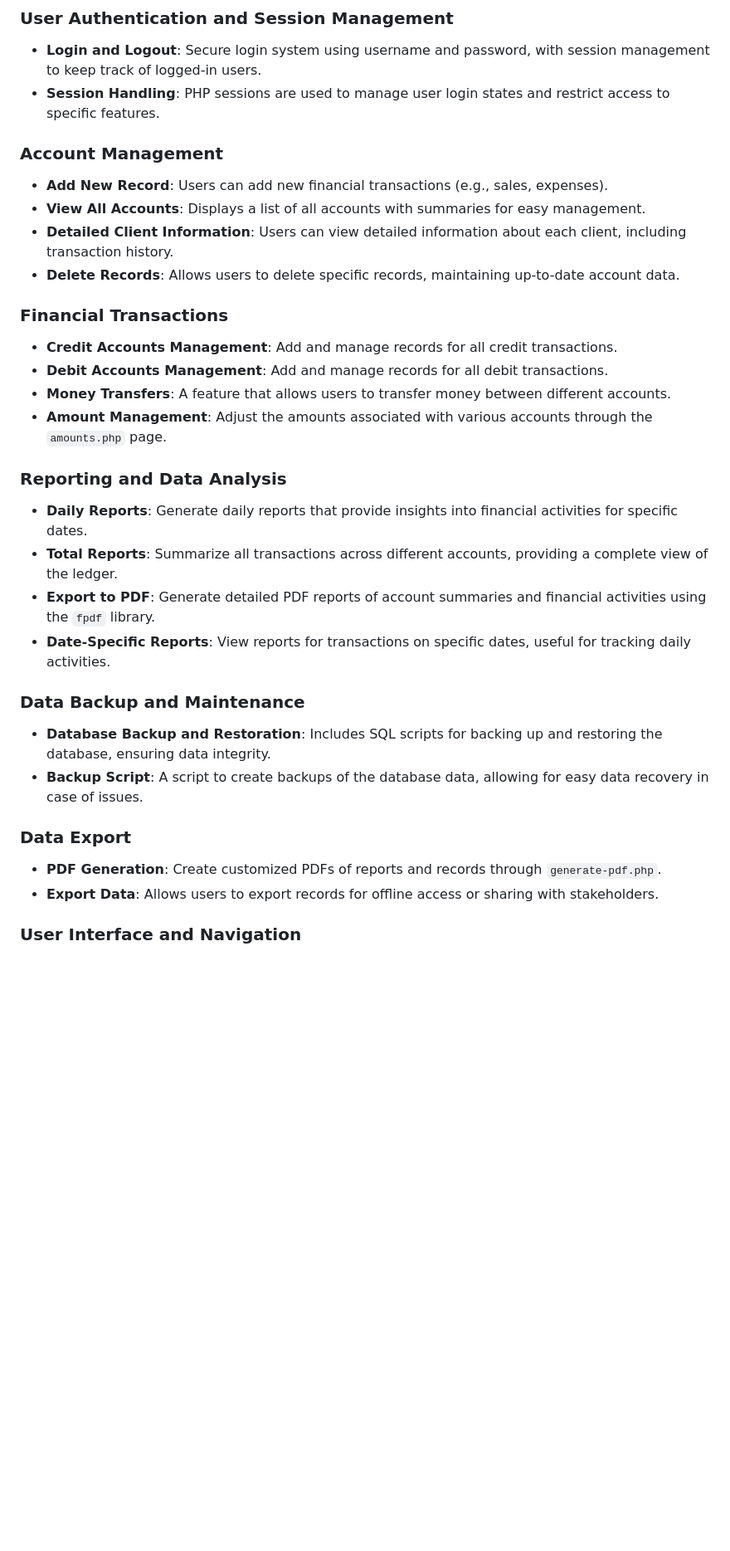
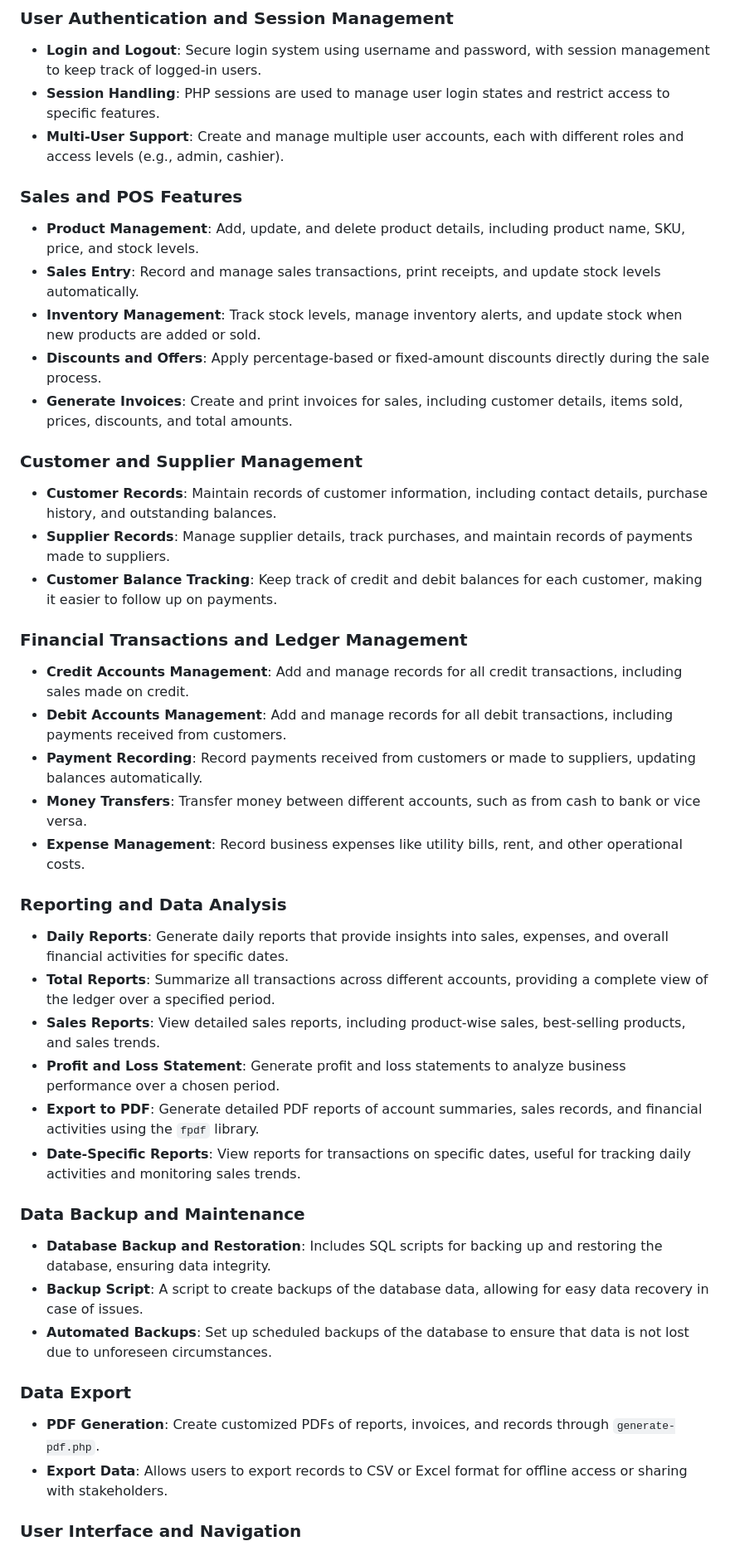
Before and after one commit to yasinULLAH/daily-ledgering, a Markdown page: README.md, the part around the change printed below. Shown: that part at 83% size. Rendered like a GitHub page; blank space fills up the shorter version.

```diff
--- a/README.md
+++ b/README.md
@@ -18,32 +18,43 @@ Khata Roznamcha is a web-based ledger management software designed to facilitate
 ### User Authentication and Session Management
 - **Login and Logout**: Secure login system using username and password, with session management to keep track of logged-in users.
 - **Session Handling**: PHP sessions are used to manage user login states and restrict access to specific features.
+- **Multi-User Support**: Create and manage multiple user accounts, each with different roles and access levels (e.g., admin, cashier).
 
-### Account Management
-- **Add New Record**: Users can add new financial transactions (e.g., sales, expenses).
-- **View All Accounts**: Displays a list of all accounts with summaries for easy management.
-- **Detailed Client Information**: Users can view detailed information about each client, including transaction history.
-- **Delete Records**: Allows users to delete specific records, maintaining up-to-date account data.
+### Sales and POS Features
+- **Product Management**: Add, update, and delete product details, including product name, SKU, price, and stock levels.
+- **Sales Entry**: Record and manage sales transactions, print receipts, and update stock levels automatically.
+- **Inventory Management**: Track stock levels, manage inventory alerts, and update stock when new products are added or sold.
+- **Discounts and Offers**: Apply percentage-based or fixed-amount discounts directly during the sale process.
+- **Generate Invoices**: Create and print invoices for sales, including customer details, items sold, prices, discounts, and total amounts.
 
-### Financial Transactions
-- **Credit Accounts Management**: Add and manage records for all credit transactions.
-- **Debit Accounts Management**: Add and manage records for all debit transactions.
-- **Money Transfers**: A feature that allows users to transfer money between different accounts.
-- **Amount Management**: Adjust the amounts associated with various accounts through the `amounts.php` page.
+### Customer and Supplier Management
+- **Customer Records**: Maintain records of customer information, including contact details, purchase history, and outstanding balances.
+- **Supplier Records**: Manage supplier details, track purchases, and maintain records of payments made to suppliers.
+- **Customer Balance Tracking**: Keep track of credit and debit balances for each customer, making it easier to follow up on payments.
+
+### Financial Transactions and Ledger Management
+- **Credit Accounts Management**: Add and manage records for all credit transactions, including sales made on credit.
+- **Debit Accounts Management**: Add and manage records for all debit transactions, including payments received from customers.
+- **Payment Recording**: Record payments received from customers or made to suppliers, updating balances automatically.
+- **Money Transfers**: Transfer money between different accounts, such as from cash to bank or vice versa.
+- **Expense Management**: Record business expenses like utility bills, rent, and other operational costs.
 
 ### Reporting and Data Analysis
-- **Daily Reports**: Generate daily reports that provide insights into financial activities for specific dates.
-- **Total Reports**: Summarize all transactions across different accounts, providing a complete view of the ledger.
-- **Export to PDF**: Generate detailed PDF reports of account summaries and financial activities using the `fpdf` library.
-- **Date-Specific Reports**: View reports for transactions on specific dates, useful for tracking daily activities.
+- **Daily Reports**: Generate daily reports that provide insights into sales, expenses, and overall financial activities for specific dates.
+- **Total Reports**: Summarize all transactions across different accounts, providing a complete view of the ledger over a specified period.
+- **Sales Reports**: View detailed sales reports, including product-wise sales, best-selling products, and sales trends.
+- **Profit and Loss Statement**: Generate profit and loss statements to analyze business performance over a chosen period.
+- **Export to PDF**: Generate detailed PDF reports of account summaries, sales records, and financial activities using the `fpdf` library.
+- **Date-Specific Reports**: View reports for transactions on specific dates, useful for tracking daily activities and monitoring sales trends.
 
 ### Data Backup and Maintenance
 - **Database Backup and Restoration**: Includes SQL scripts for backing up and restoring the database, ensuring data integrity.
 - **Backup Script**: A script to create backups of the database data, allowing for easy data recovery in case of issues.
+- **Automated Backups**: Set up scheduled backups of the database to ensure that data is not lost due to unforeseen circumstances.
 
 ### Data Export
-- **PDF Generation**: Create customized PDFs of reports and records through `generate-pdf.php`.
-- **Export Data**: Allows users to export records for offline access or sharing with stakeholders.
+- **PDF Generation**: Create customized PDFs of reports, invoices, and records through `generate-pdf.php`.
+- **Export Data**: Allows users to export records to CSV or Excel format for offline access or sharing with stakeholders.
 
 ### User Interface and Navigation
 - **Intuitive Navigation**: A simple and clean user interface with a top navigation bar and sidebar for easy access to all features.
```
Also changed, not shown: other parts of README.md (+7 -5 lines).
